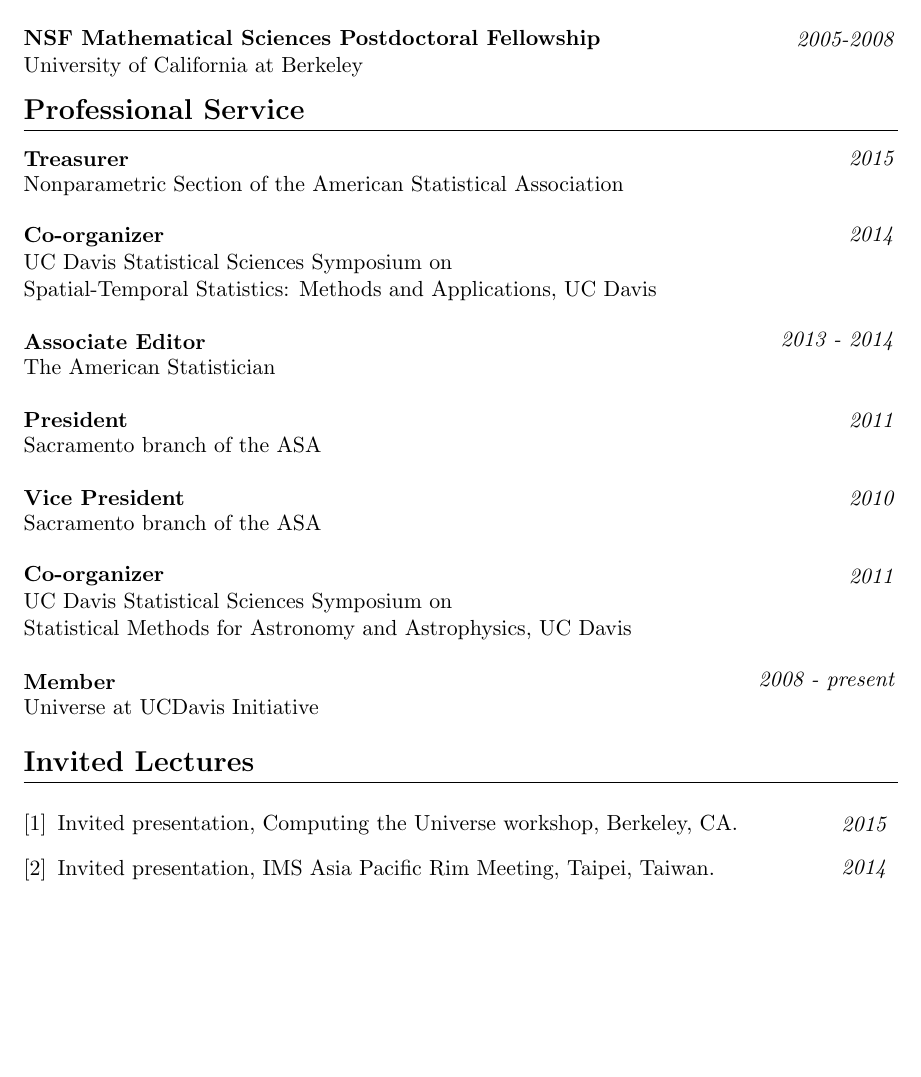
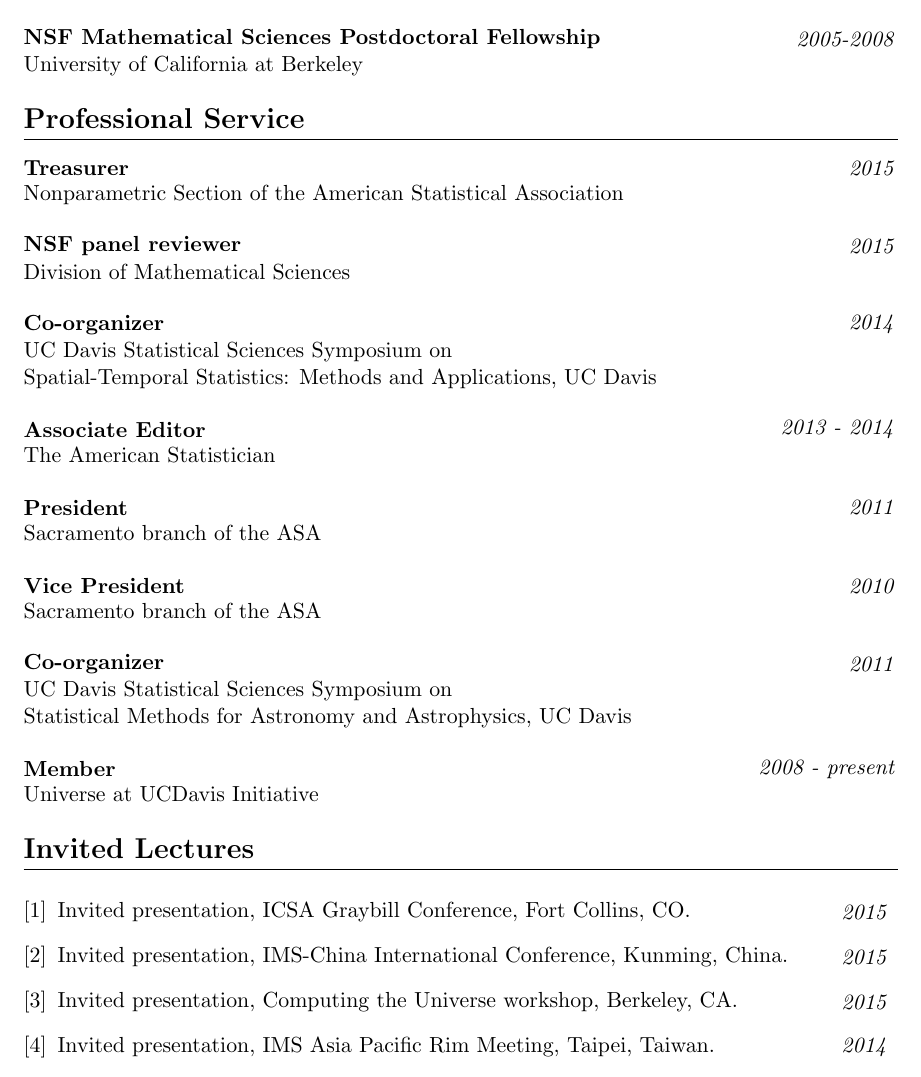
Before and after one commit to EthanAnderes/Curriculum-Vitae, a LaTeX CV (Curriculum Vitae/cv_Ethan_Anderes.tex): part of page 3 of 4, cut so that both start at the same text, the shorter picture padded with empty space. Compiled offline with pdfLaTeX.

Commit message:
more formating updates to the CV

```diff
--- a/Curriculum Vitae/cv_Ethan_Anderes.tex
+++ b/Curriculum Vitae/cv_Ethan_Anderes.tex
@@ -305,6 +306,9 @@
 University of California at Berkeley
 
 
+
+\vspace{5pt}
+%%%%%%%%%%%%%%%%%%%%%%%%%%%%%%%%%%%%%%%%%%%%%%%%%%
 \head{Professional Service}
 
 
@@ -312,6 +316,12 @@
 Nonparametric Section of the American Statistical Association
 
 \vspace{7pt}
+
+\datedentry{NSF panel reviewer}{2015}
+Division of Mathematical Sciences
+
+\vspace{7pt}
+
 
 \datedentry{Co-organizer}{2014}
 UC Davis Statistical Sciences Symposium on \\
@@ -351,6 +361,14 @@
 
 
 \begin{enumerate}
+
+
+\item
+\ddatedentry{Invited presentation, ICSA Graybill Conference, Fort Collins, CO.}{2015}
+
+
+\item
+\ddatedentry{Invited presentation, IMS-China International Conference, Kunming, China.}{2015}
 
 \item
 \ddatedentry{Invited presentation, Computing the Universe workshop, Berkeley, CA.}{2015}
```
Also changed, not shown: Curriculum Vitae/cv_Ethan_Anderes.pdf, Curriculum Vitae/cv_Ethan_Anderes.tex (1 more changed lines), 3 other files.
